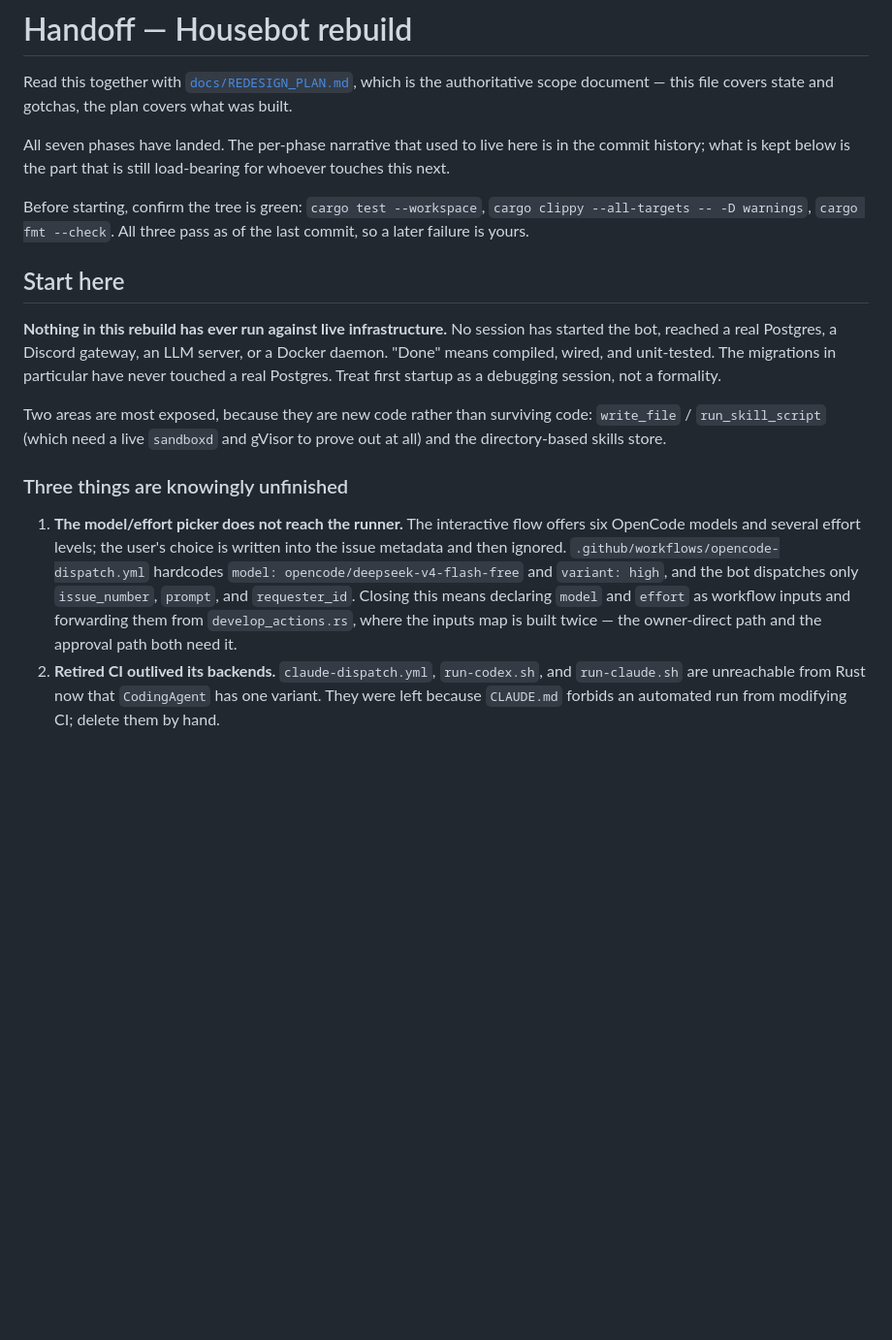
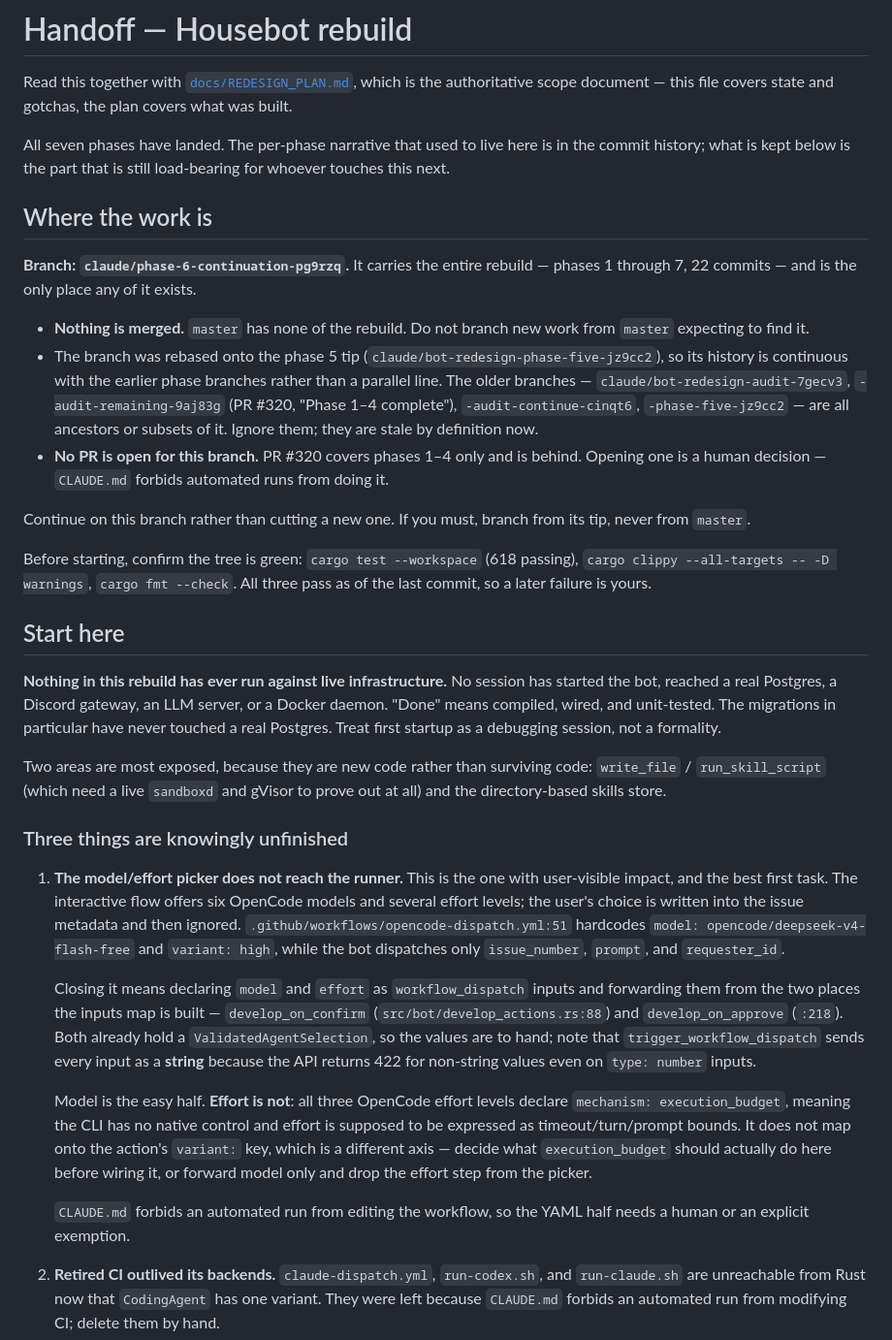
Before and after one commit to bushshrub/housebot, a Markdown page: HANDOFF.md, the part around the change. Shown at 97% size. Rendered like a GitHub page; blank space fills up the shorter version.

Commit message:
Point the handoff at the branch a cold start needs
The Phase 7 rewrite dropped the branch pointer, which is the first thing
a new session needs and the one fact it cannot derive: the entire rebuild
lives on this branch, master has none of it, and the older phase branches
are ancestors rather than alternatives.

Also make the top open item startable — exact call sites for the two
places dispatch inputs are built, and the string-encoding constraint.
Checking the catalog while writing it corrected the plan: OpenCode's
effort levels are all execution_budget, so effort has no native control
to forward and does not map onto the action's variant key. Model is
straightforward; effort needs a decision first.

Co-Authored-By: Claude Opus 5 <noreply@anthropic.com>
Claude-Session: https://claude.ai/code/session_01KoLFBgcxMcCc5hPjJzxTTL

```diff
--- a/HANDOFF.md
+++ b/HANDOFF.md
@@ -8,9 +8,29 @@ All seven phases have landed. The per-phase narrative that used to live here is
 in the commit history; what is kept below is the part that is still load-bearing
 for whoever touches this next.
 
-Before starting, confirm the tree is green: `cargo test --workspace`,
-`cargo clippy --all-targets -- -D warnings`, `cargo fmt --check`. All three
-pass as of the last commit, so a later failure is yours.
+## Where the work is
+
+**Branch: `claude/phase-6-continuation-pg9rzq`.** It carries the entire rebuild —
+phases 1 through 7, 22 commits — and is the only place any of it exists.
+
+- **Nothing is merged.** `master` has none of the rebuild. Do not branch new work
+  from `master` expecting to find it.
+- The branch was rebased onto the phase 5 tip
+  (`claude/bot-redesign-phase-five-jz9cc2`), so its history is continuous with
+  the earlier phase branches rather than a parallel line. The older branches —
+  `claude/bot-redesign-audit-7gecv3`, `-audit-remaining-9aj83g` (PR #320,
+  "Phase 1–4 complete"), `-audit-continue-cinqt6`, `-phase-five-jz9cc2` — are
+  all ancestors or subsets of it. Ignore them; they are stale by definition now.
+- **No PR is open for this branch.** PR #320 covers phases 1–4 only and is
+  behind. Opening one is a human decision — `CLAUDE.md` forbids automated runs
+  from doing it.
+
+Continue on this branch rather than cutting a new one. If you must, branch from
+its tip, never from `master`.
+
+Before starting, confirm the tree is green: `cargo test --workspace`
+(618 passing), `cargo clippy --all-targets -- -D warnings`, `cargo fmt --check`.
+All three pass as of the last commit, so a later failure is yours.
 
 ## Start here
 
@@ -26,15 +46,31 @@ to prove out at all) and the directory-based skills store.
 
 ### Three things are knowingly unfinished
 
-1. **The model/effort picker does not reach the runner.** The interactive flow
-   offers six OpenCode models and several effort levels; the user's choice is
-   written into the issue metadata and then ignored.
-   `.github/workflows/opencode-dispatch.yml` hardcodes
-   `model: opencode/deepseek-v4-flash-free` and `variant: high`, and the bot
-   dispatches only `issue_number`, `prompt`, and `requester_id`. Closing this
-   means declaring `model` and `effort` as workflow inputs and forwarding them
-   from `develop_actions.rs`, where the inputs map is built twice — the
-   owner-direct path and the approval path both need it.
+1. **The model/effort picker does not reach the runner.** This is the one with
+   user-visible impact, and the best first task. The interactive flow offers six
+   OpenCode models and several effort levels; the user's choice is written into
+   the issue metadata and then ignored.
+   `.github/workflows/opencode-dispatch.yml:51` hardcodes
+   `model: opencode/deepseek-v4-flash-free` and `variant: high`, while the bot
+   dispatches only `issue_number`, `prompt`, and `requester_id`.
+
+   Closing it means declaring `model` and `effort` as `workflow_dispatch` inputs
+   and forwarding them from the two places the inputs map is built —
+   `develop_on_confirm` (`src/bot/develop_actions.rs:88`) and `develop_on_approve`
+   (`:218`). Both already hold a `ValidatedAgentSelection`, so the values are to
+   hand; note that `trigger_workflow_dispatch` sends every input as a **string**
+   because the API returns 422 for non-string values even on `type: number`
+   inputs.
+
+   Model is the easy half. **Effort is not**: all three OpenCode effort levels
+   declare `mechanism: execution_budget`, meaning the CLI has no native control
+   and effort is supposed to be expressed as timeout/turn/prompt bounds. It does
+   not map onto the action's `variant:` key, which is a different axis — decide
+   what `execution_budget` should actually do here before wiring it, or forward
+   model only and drop the effort step from the picker.
+
+   `CLAUDE.md` forbids an automated run from editing the workflow, so the YAML
+   half needs a human or an explicit exemption.
 2. **Retired CI outlived its backends.** `claude-dispatch.yml`, `run-codex.sh`,
    and `run-claude.sh` are unreachable from Rust now that `CodingAgent` has one
    variant. They were left because `CLAUDE.md` forbids an automated run from
```
